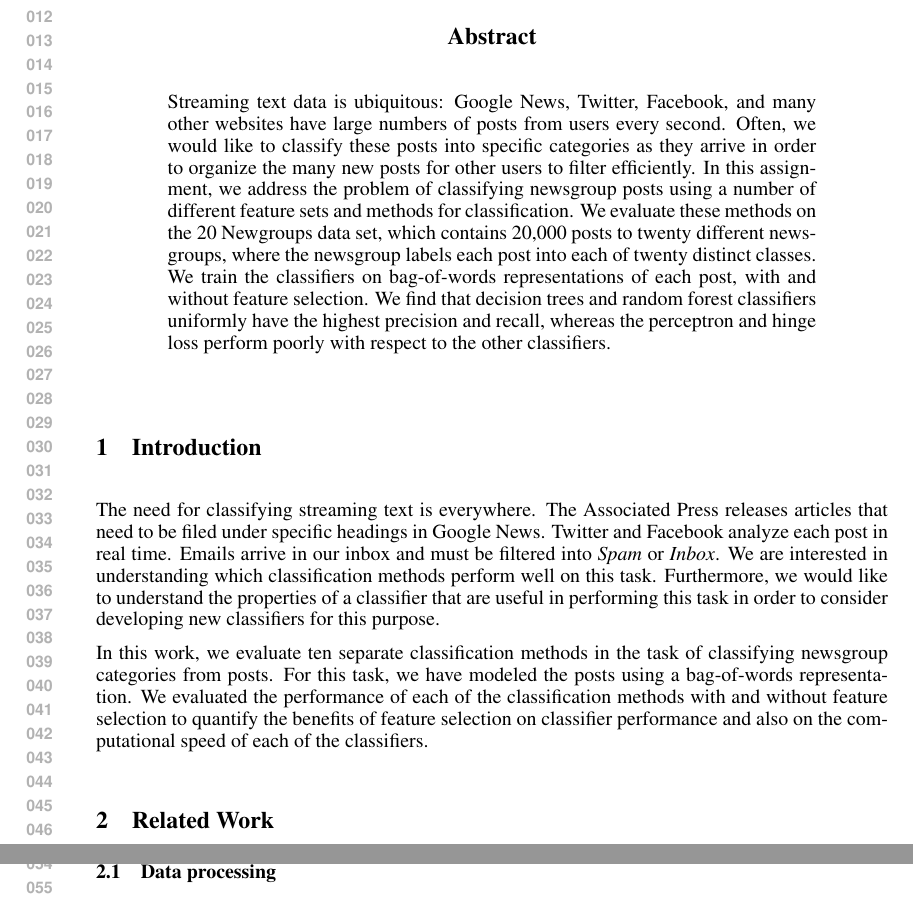
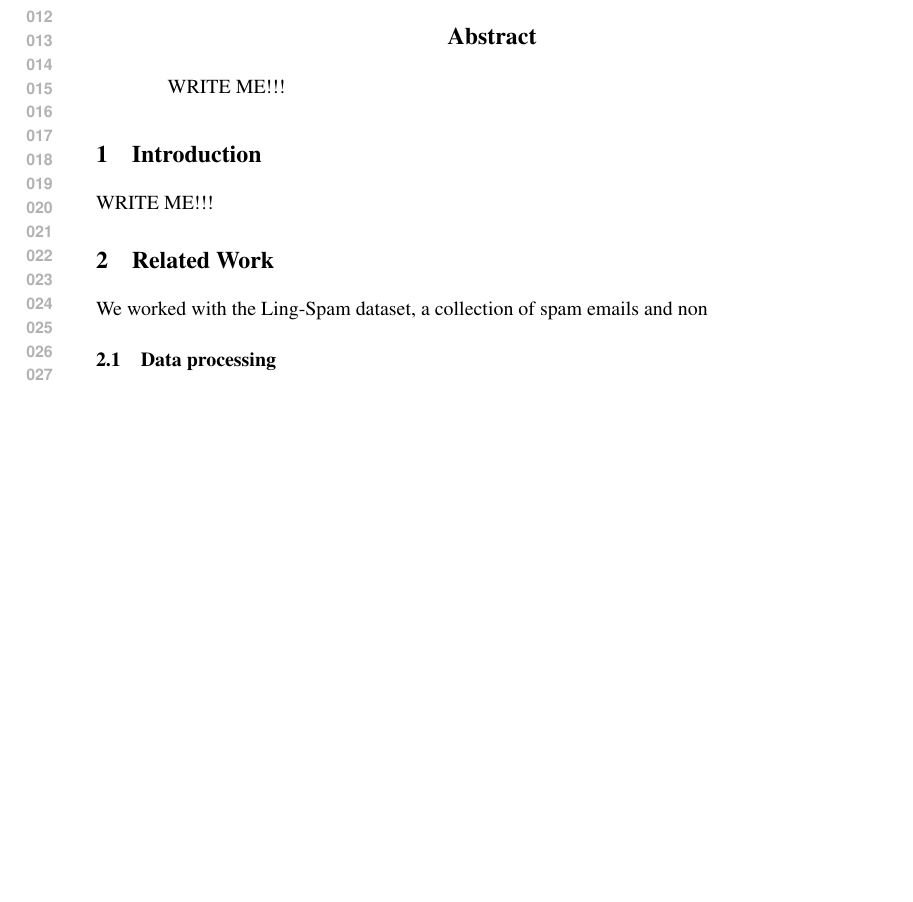
Before and after one commit to Booley/Spam, a LaTeX problem sheet (bhmoon_jmetzman_assignment1.tex): two parts of pages 1 and 2 of 4 before the commit and part of page 1 of 4 after it, the two joined at a grey line, cut so that both start at the same text, the shorter picture padded with empty space. Compiled offline with pdfLaTeX.

```diff
--- a/cos424_homework_example.tex
+++ b/bhmoon_jmetzman_assignment1.tex
@@ -30,17 +30,13 @@
 \maketitle
 
 \begin{abstract}
-Streaming text data is ubiquitous: Google News, Twitter, Facebook, and many other websites have large numbers of posts from users every second. Often, we would like to classify these posts into specific categories as they arrive in order to organize the many new posts for other users to filter efficiently. In this assignment, we address the problem of classifying newsgroup posts using a number of different feature sets and methods for classification. We evaluate these methods on the 20 Newgroups data set, which contains 20,000 posts to twenty different newsgroups, where the newsgroup labels each post into each of twenty distinct classes. We train the classifiers on bag-of-words representations of each post, with and without feature selection. We find that decision trees and random forest classifiers uniformly have the highest precision and recall, whereas the perceptron and hinge loss perform poorly with respect to the other classifiers.
+WRITE ME!!!
 \end{abstract}
 \section{Introduction}
-
-The need for classifying streaming text is everywhere. The Associated Press releases articles that need to be filed under specific headings in Google News. Twitter and Facebook analyze each post in real time. Emails arrive in our inbox and must be filtered into \emph{Spam} or \emph{Inbox}. We are interested in understanding which classification methods perform well on this task. Furthermore, we would like to understand the properties of a classifier that are useful in performing this task in order to consider developing new classifiers for this purpose.
-
-In this work, we evaluate ten separate classification methods in the task of classifying newsgroup categories from posts. For this task, we have modeled the posts using a bag-of-words representation. We evaluated the performance of each of the classification methods with and without feature selection to quantify the benefits of feature selection on classifier performance and also on the computational speed of each of the classifiers.
-
+WRITE ME!!!
 \section{Related Work}
 
-This data set is the canonical text multi class classification data set in the machine learning community, and has been used as a benchmark for text classification methods in many contexts. In particular, recent text classification methods have used the bag-of-words representation of this data set projected down to a set of latent \emph{topics}, where the projection is informed by the class label~\cite{zhu2009,lacoste2009}. Then, for testing, new posts also are considered in the context of the low-dimensional topic space instead of their bag-of-words representation. This suggests that feature selection may benefit the classification task.
+We worked with the Ling-Spam dataset, a collection of spam emails and non
 
 
 \subsection{Data processing}
```
Also changed, not shown: bhmoon_jmetzman_assignment1.pdf (added), cos424_homework_example.pdf (deleted).
